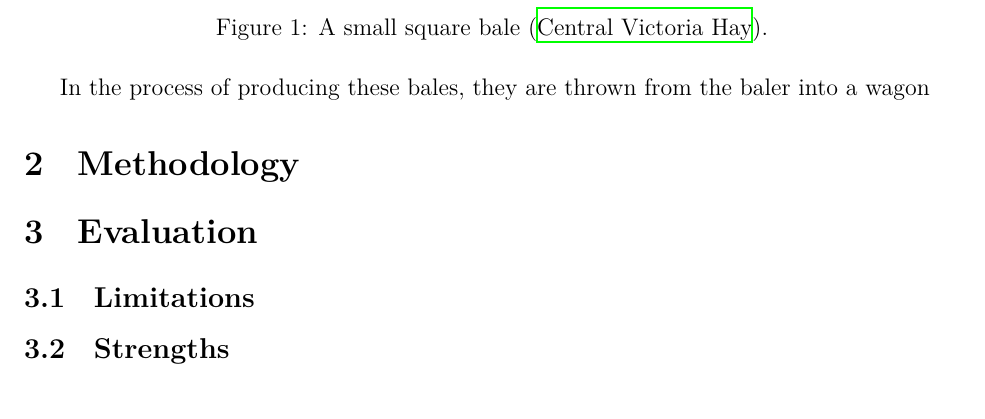
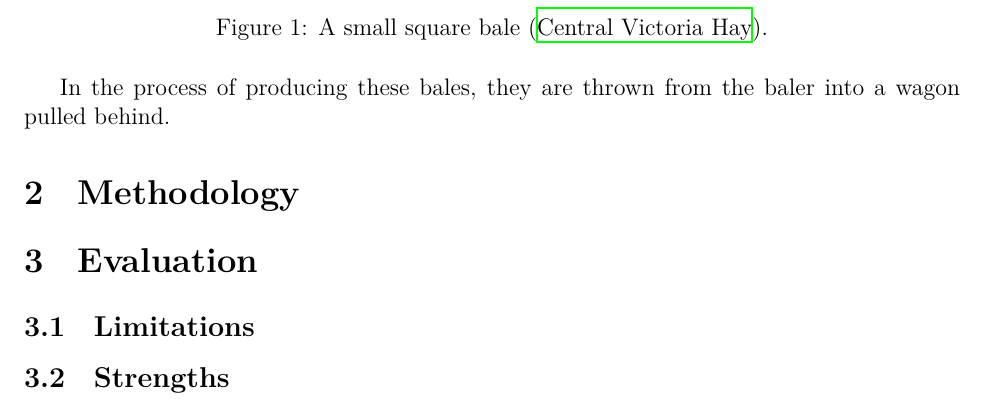
Before and after one commit to Aqawma/math-ia-isak, a LaTeX document (ia_main.tex, which reads introduction.tex): part of page 3 of 4, cut so that both start at the same text. Compiled offline with XeLaTeX.

Commit message:
Auto-commit: changes detected at 2026-11-16 18:41:50

```diff
--- a/introduction.tex
+++ b/introduction.tex
@@ -9,4 +9,4 @@ I have spent my entire life living on a hay farm, where we make small square bal
 	\label{im:haybale}
 \end{figure}
 
-In the process of producing these bales, they are thrown from the baler into a wagon
+In the process of producing these bales, they are thrown from the baler into a wagon pulled behind.
```
